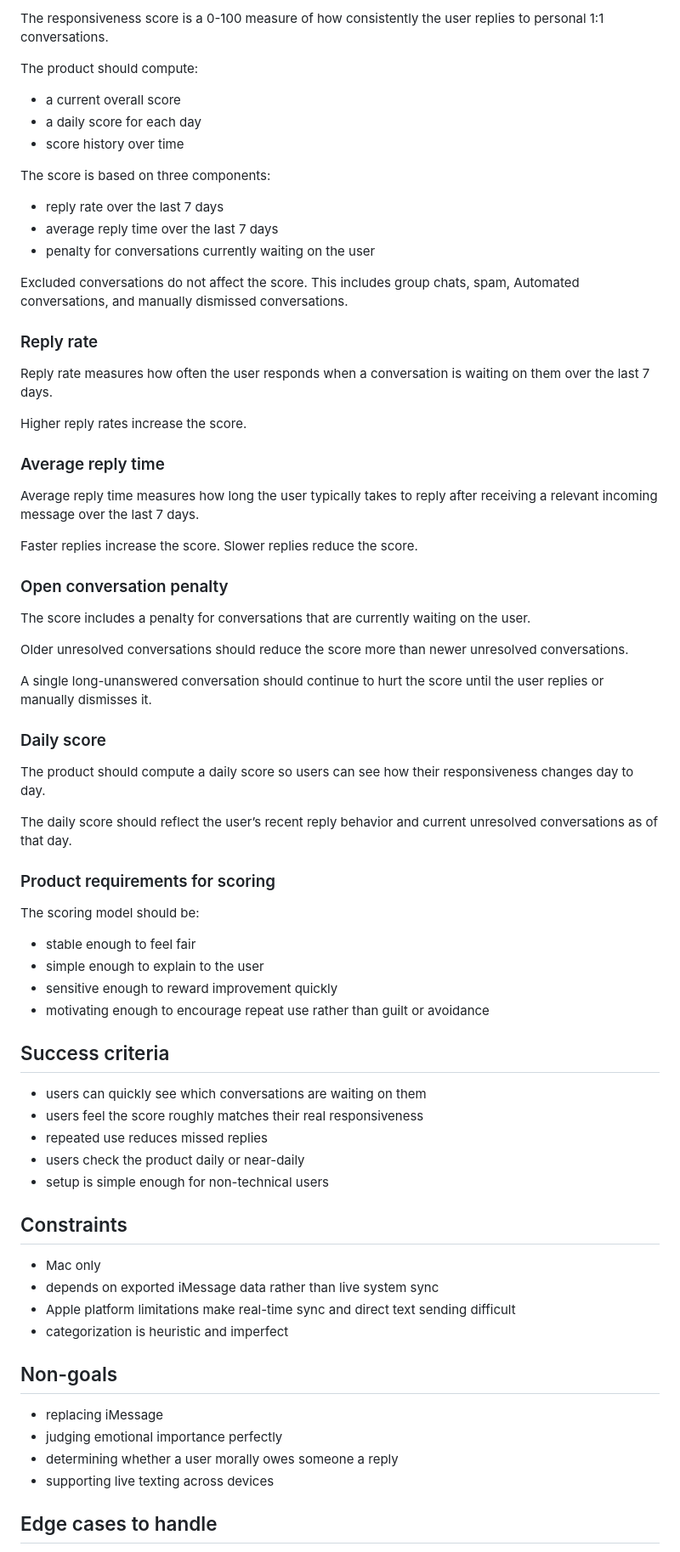
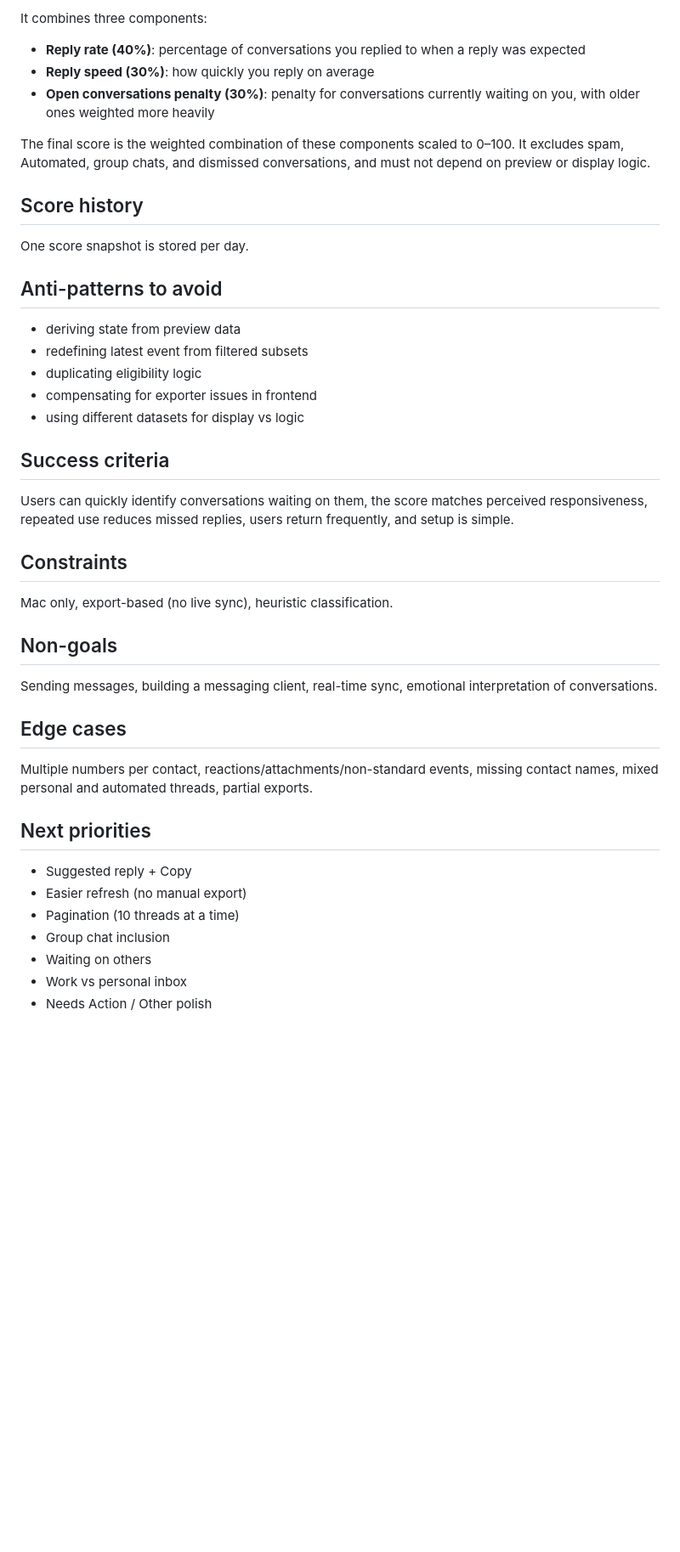
Before and after one commit to skbrownvibing/Miranda2, a Markdown page: docs/prd.md, the part around one of its changes. Shown at 85% size. Drawn GitHub-style; blank space fills up the shorter version.

```diff
--- a/docs/prd.md
+++ b/docs/prd.md
@@ -144,73 +61,39 @@ If a user manually reclassifies or dismisses a conversation, that override remai
 
-The responsiveness score is a 0-100 measure of how consistently the user replies to personal 1:1 conversations.
+It combines three components:
+- **Reply rate (40%)**: percentage of conversations you replied to when a reply was expected
+- **Reply speed (30%)**: how quickly you reply on average
+- **Open conversations penalty (30%)**: penalty for conversations currently waiting on you, with older ones weighted more heavily
 
-The product should compute:
-- a current overall score
-- a daily score for each day
-- score history over time
+The final score is the weighted combination of these components scaled to 0–100. It excludes spam, Automated, group chats, and dismissed conversations, and must not depend on preview or display logic.
 
-The score is based on three components:
-- reply rate over the last 7 days
-- average reply time over the last 7 days
-- penalty for conversations currently waiting on the user
+## Score history
+One score snapshot is stored per day.
 
-Excluded conversations do not affect the score. This includes group chats, spam, Automated conversations, and manually dismissed conversations.
-
-### Reply rate
-
-Reply rate measures how often the user responds when a conversation is waiting on them over the last 7 days.
-
-Higher reply rates increase the score.
-
-### Average reply time
-
-Average reply time measures how long the user typically takes to reply after receiving a relevant incoming message over the last 7 days.
-
-Faster replies increase the score. Slower replies reduce the score.
-
-### Open conversation penalty
-
-The score includes a penalty for conversations that are currently waiting on the user.
-
-Older unresolved conversations should reduce the score more than newer unresolved conversations.
-
-A single long-unanswered conversation should continue to hurt the score until the user replies or manually dismisses it.
-
-### Daily score
-
-The product should compute a daily score so users can see how their responsiveness changes day to day.
-
-The daily score should reflect the user’s recent reply behavior and current unresolved conversations as of that day.
-
-### Product requirements for scoring
-
-The scoring model should be:
-- stable enough to feel fair
-- simple enough to explain to the user
-- sensitive enough to reward improvement quickly
-- motivating enough to encourage repeat use rather than guilt or avoidance
+## Anti-patterns to avoid
+- deriving state from preview data
+- redefining latest event from filtered subsets
+- duplicating eligibility logic
+- compensating for exporter issues in frontend
+- using different datasets for display vs logic
 
 ## Success criteria
-
-- users can quickly see which conversations are waiting on them
-- users feel the score roughly matches their real responsiveness
-- repeated use reduces missed replies
-- users check the product daily or near-daily
-- setup is simple enough for non-technical users
+Users can quickly identify conversations waiting on them, the score matches perceived responsiveness, repeated use reduces missed replies, users return frequently, and setup is simple.
 
 ## Constraints
-
-- Mac only
-- depends on exported iMessage data rather than live system sync
-- Apple platform limitations make real-time sync and direct text sending difficult
-- categorization is heuristic and imperfect
+Mac only, export-based (no live sync), heuristic classification.
 
 ## Non-goals
+Sending messages, building a messaging client, real-time sync, emotional interpretation of conversations.
 
-- replacing iMessage
-- judging emotional importance perfectly
-- determining whether a user morally owes someone a reply
-- supporting live texting across devices
+## Edge cases
+Multiple numbers per contact, reactions/attachments/non-standard events, missing contact names, mixed personal and automated threads, partial exports.
 
-## Edge cases to handle
+## Next priorities
+- Suggested reply + Copy
+- Easier refresh (no manual export)
+- Pagination (10 threads at a time)
+- Group chat inclusion
+- Waiting on others
+- Work vs personal inbox
+- Needs Action / Other polish
 
```
Also changed, not shown: other parts of docs/prd.md (+37 -130 lines).
